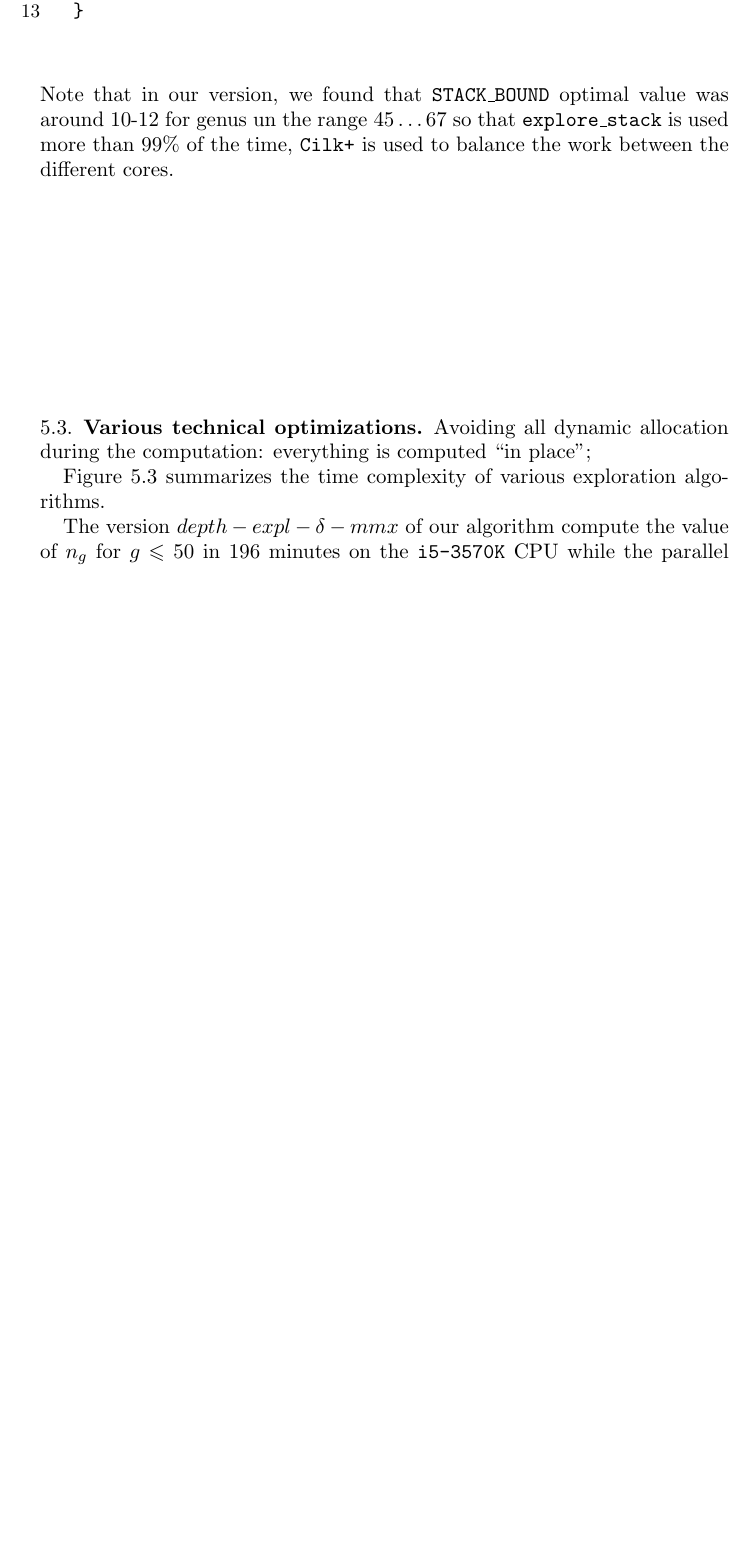
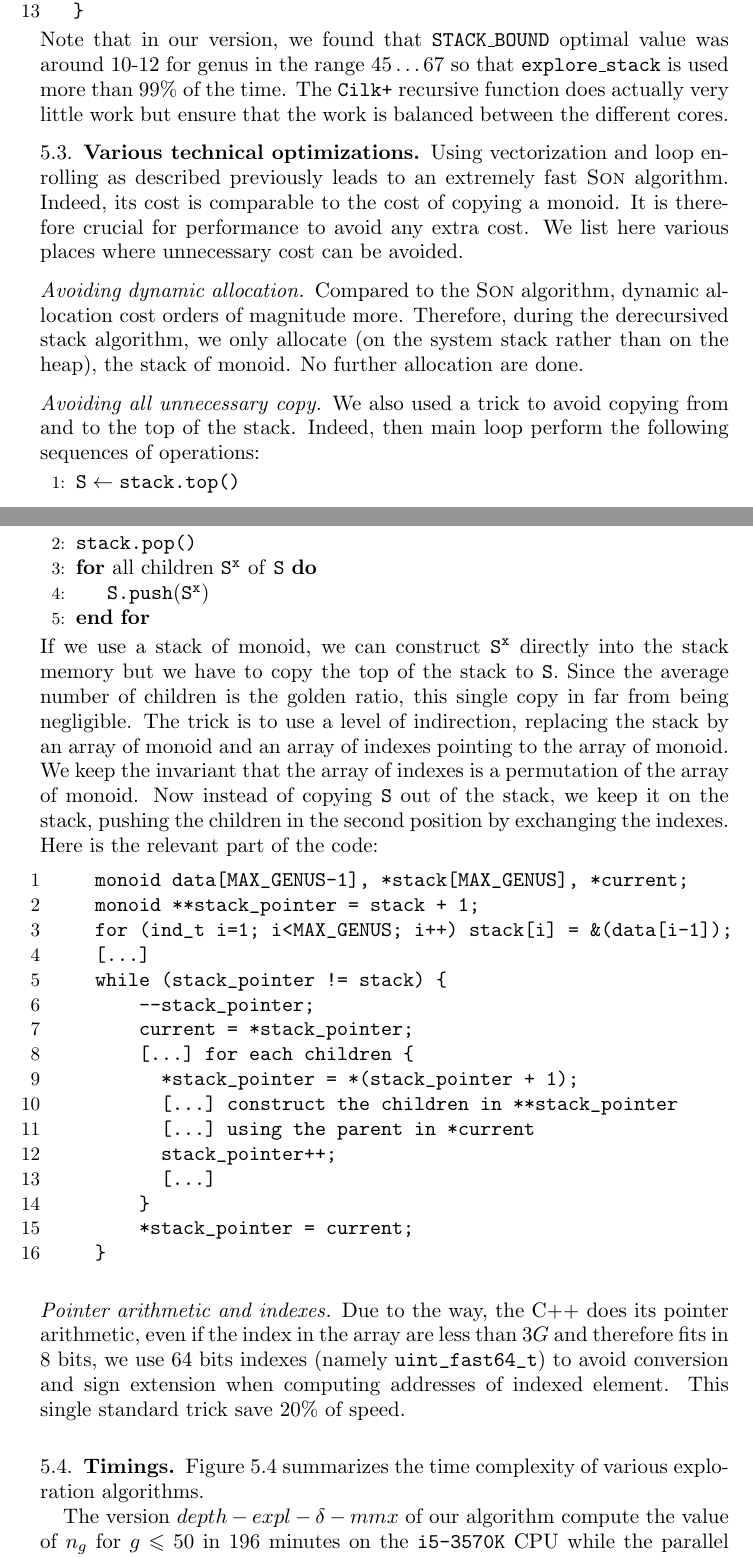
Before and after one commit to hivert/NumericMonoid, a LaTeX paper (Papier/article.tex): part of page 14 of 16 before the commit and two parts of pages 14 and 15 of 17 after it, the two joined at a grey line, cut so that both start at the same text, the shorter picture padded with empty space. Compiled offline with pdfLaTeX.

Commit message:
article.tex

```diff
--- a/Papier/article.tex
+++ b/Papier/article.tex
@@ -875,32 +894,70 @@ void explore(const monoid &m) {
 }
 \end{listing}
 Note that in our version, we found that \tt{STACK\_BOUND} optimal value was
-around 10-12 for genus un the range $45\dots 67$ so that \tt{explore\_stack}
-is used more than $99\%$ of the time, \tt{Cilk+} is used to balance the work
-between the different cores.
+around 10-12 for genus in the range $45\dots 67$ so that \tt{explore\_stack}
+is used more than $99\%$ of the time. The \tt{Cilk+} recursive function does
+actually very little work but ensure that the work is balanced between the
+different cores.
 
 \subsection{Various technical optimizations}
 
-Avoiding all dynamic allocation during the computation: everything is computed
-``in place'';
+Using vectorization and loop enrolling as described previously leads to an
+extremely fast \textsc{Son} algorithm. Indeed, its cost is comparable to the cost
+of copying a monoid. It is therefore crucial for performance to avoid any
+extra cost. We list here various places where unnecessary cost can be avoided.
 
+\subsubsection*{Avoiding dynamic allocation} Compared to the \textsc{Son}
+algorithm, dynamic allocation cost orders of magnitude more. Therefore, during
+the derecursived stack algorithm, we only allocate (on the system stack rather
+than on the heap), the stack of monoid. No further allocation are done.
 
-% Our method of parallelism is very simple: for $G\in \NN$,  we cut the tree $\mathcal{T}^{\leq G}$ in sub-trees $\mathcal{T}_1,...,\mathcal{T}_n$ and we launch our algorithm on these sub-trees.
-% The advantage of this method is that there is no communication between the instances of our algorithm.
-% The disadvantage is that the cutting controls the efficiency of the parallelism.
-% Assume for example that we want to explore the tree~$\mathcal{T}^{\leq 40}$.
-% We first determine all numerical semigroups $S_1,...S_{n_{20}}$ of genus $20$.
-% To explore $\mathcal{T}$ it remains to explore the tree $\mathcal{T}_i$ rooted in $S_i$ for $i=1,...,n_{20}$.
-% This works but the time to explore $\mathcal{T}_1$ is similar to the time need to explore the tree $\mathcal{T}^{\leq 40}$.
-% And in this case, using many cores does not reduce the time to explore the tree.
+\subsubsection*{Avoiding all unnecessary copy} We also used a trick to avoid
+copying from and to the top of the stack. Indeed, then main loop perform the
+following sequences of operations:
+\begin{algorithmic}[1]
+  \State $\tt{S} \gets \tt{stack.top()}$
+  \State \tt{stack.pop()}
+  \For{all children $\tt{S}^\tt{x}$ of \tt{S}}
+  \State $\tt{S.push}(\tt{S}^\tt{x})$
+  \EndFor
+\end{algorithmic}
+If we use a stack of monoid, we can construct $\tt{S}^\tt{x}$ directly into
+the stack memory but we have to copy the top of the stack to \tt{S}. Since the
+average number of children is the golden ratio, this single copy in far from
+being negligible. The trick is to use a level of indirection, replacing the
+stack by an array of monoid and an array of indexes pointing to the array of
+monoid. We keep the invariant that the array of indexes is a permutation of
+the array of monoid. Now instead of copying \tt{S} out of the stack, we keep
+it on the stack, pushing the children in the second position by exchanging the
+indexes. Here is the relevant part of the code:
+\begin{listing}{1}
+  monoid data[MAX_GENUS-1], *stack[MAX_GENUS], *current;
+  monoid **stack_pointer = stack + 1;
+  for (ind_t i=1; i<MAX_GENUS; i++) stack[i] = &(data[i-1]);
+  [...]
+  while (stack_pointer != stack) {
+      --stack_pointer;
+      current = *stack_pointer;
+      [...] for each children {
+        *stack_pointer = *(stack_pointer + 1);
+        [...] construct the children in **stack_pointer
+        [...] using the parent in *current
+        stack_pointer++;
+        [...]
+      }
+      *stack_pointer = current;
+  }
+\end{listing}
 
-% Let us now explain in more detail how we cut the tree $\mathcal{T}^{\leq G}$ in order to use parallelism.
-% Semigroups of the form $\left<g+1,...,2g+1\right>$, which are of genus $g$, are called \emph{ordinary} in~\cite{Elizalde}.
-% Each ordinary semigroup has a unique son that is also ordinary.
-% We define $X$ to be the set of all the non-ordinary sons of an ordinary semigroup and $X^{\leq G}$ the restriction of $X$ to semigroup of genus $\leq G$.
-% We then denote by  $\mathcal{T}_i$ the tree rooted on $S_i$ where $X^{\leq G}=\{S_1,...,S_n\}$.
-% The time needed to explore $\mathcal{T}_i$ is very heterogeneous but there are many tree $T_i$ with maximal time.
-% This cutting is more efficient than the previous one.
+\subsubsection*{Pointer arithmetic and indexes}
+
+Due to the way, the C++ does its pointer arithmetic, even if the index in the
+array are less than $3G$ and therefore fits in $8$~bits, we use $64$~bits
+indexes (namely \verb|uint_fast64_t|) to avoid conversion and sign extension
+when computing addresses of indexed element. This single standard trick save
+20\% of speed.
+
+\subsection{Timings}
 
 Figure~\ref{F:Time} summarizes the time complexity of various exploration algorithms.
 
```
Also changed, not shown: Papier/article.tex (87 more changed lines), 4 other files.
